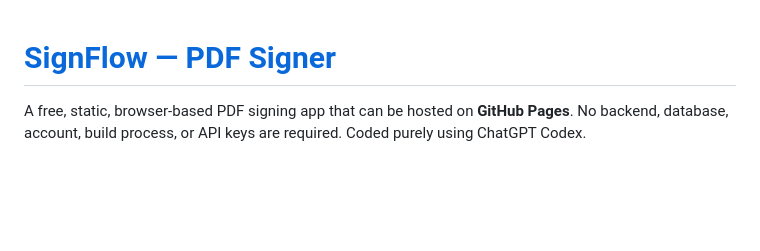
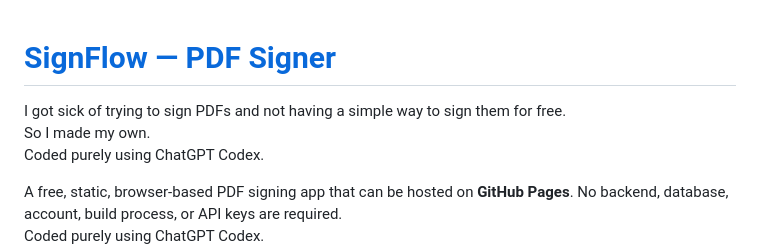
Before and after one commit to Ben-Ortiz/Signflow, a Markdown page: README.md, the part around the change. GitHub-like rendering; blank space fills up the shorter version.

```diff
--- a/README.md
+++ b/README.md
@@ -1,4 +1,8 @@
 # [SignFlow — PDF Signer](https://ben-ortiz.github.io/Signflow/)
+
+I got sick of trying to sign PDFs and not having a simple way to sign them for free.
+So I made my own.
+Coded purely using ChatGPT Codex.
 
 A free, static, browser-based PDF signing app that can be hosted on **GitHub Pages**. No backend, database, account, build process, or API keys are required.
 Coded purely using ChatGPT Codex.
```
